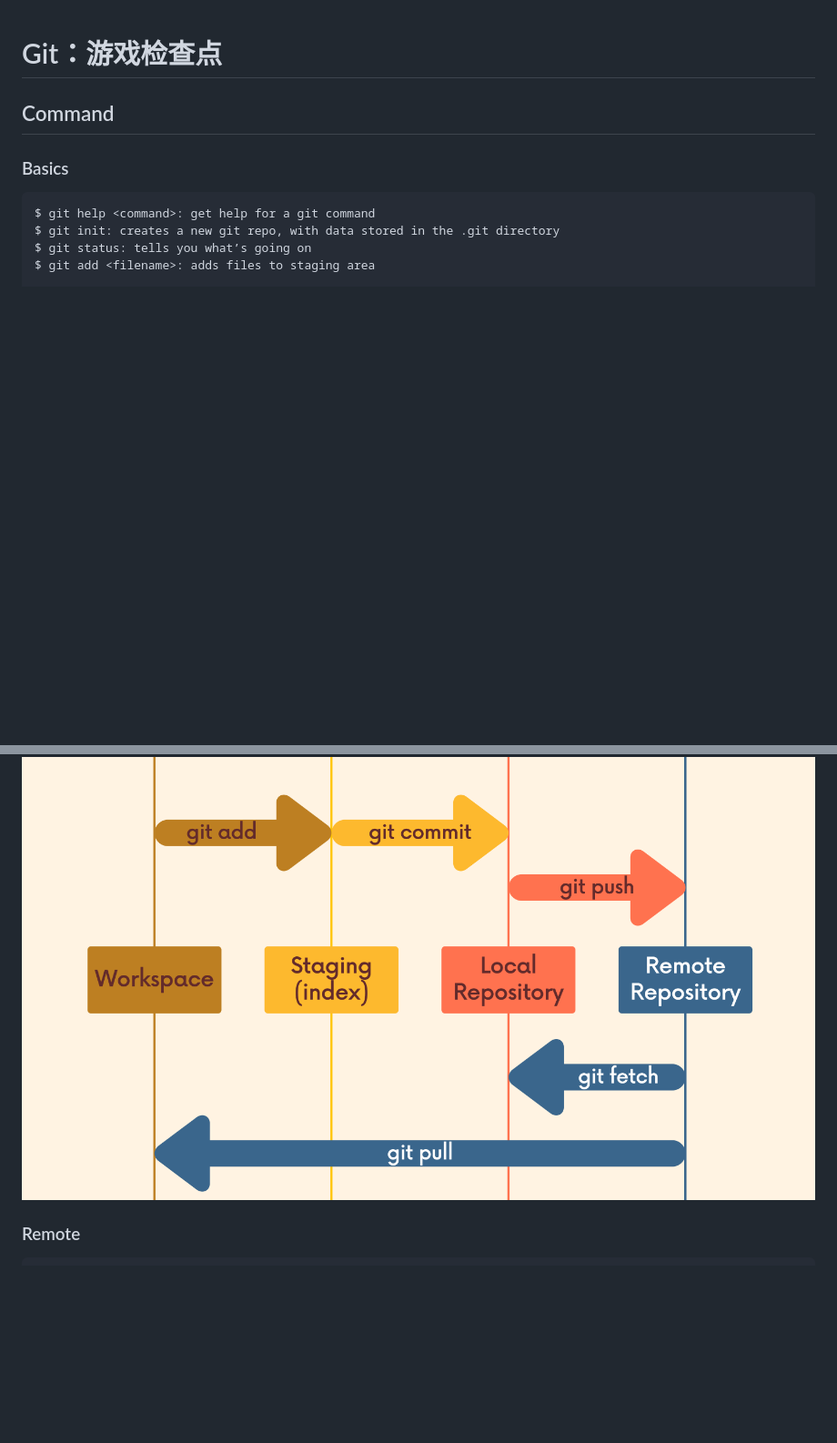
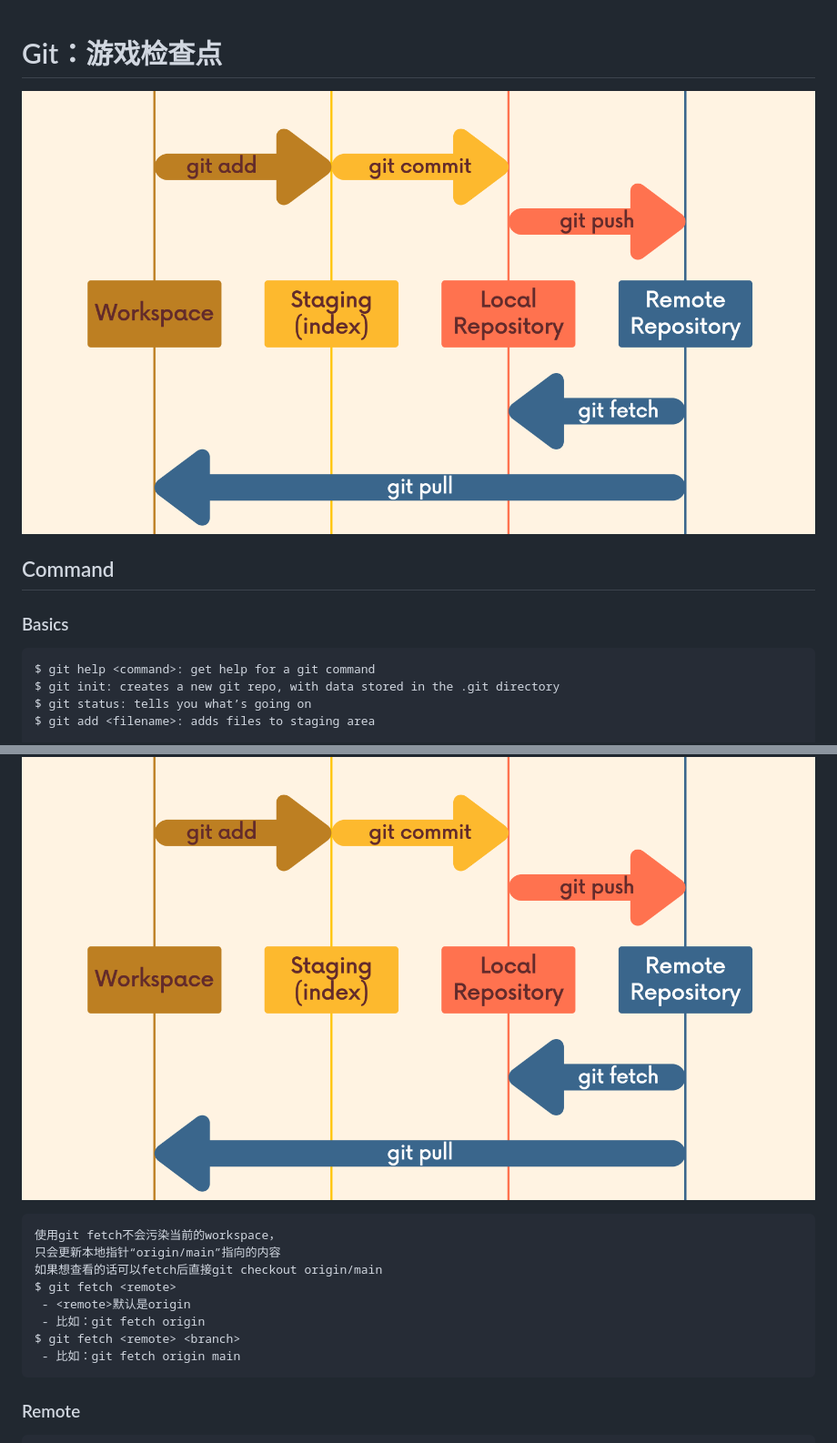
Before and after one commit to jssonx/quick-reference, a Markdown page: git/git.md, 2 parts joined by grey strips. Shown at 91% size. Drawn GitHub-style; blank space fills up the shorter version.

Commit message:
git: update notes on fetching

````diff
--- a/git/git.md
+++ b/git/git.md
@@ -1,4 +1,6 @@
 # Git：游戏检查点
+
+![Alt](./image/four_places.png "Fetching and Pulling")
 
 ## Command
 
@@ -258,8 +260,16 @@ github有更新的commit，我在本地如何获取？
 
 ![Alt](./image/four_places.png "Fetching and Pulling")
 
-
-
+```
+使用git fetch不会污染当前的workspace，
+只会更新本地指针“origin/main”指向的内容
+如果想查看的话可以fetch后直接git checkout origin/main
+$ git fetch <remote>
+ - <remote>默认是origin
+ - 比如：git fetch origin
+$ git fetch <remote> <branch>
+ - 比如：git fetch origin main
+```
 
 
 
````
